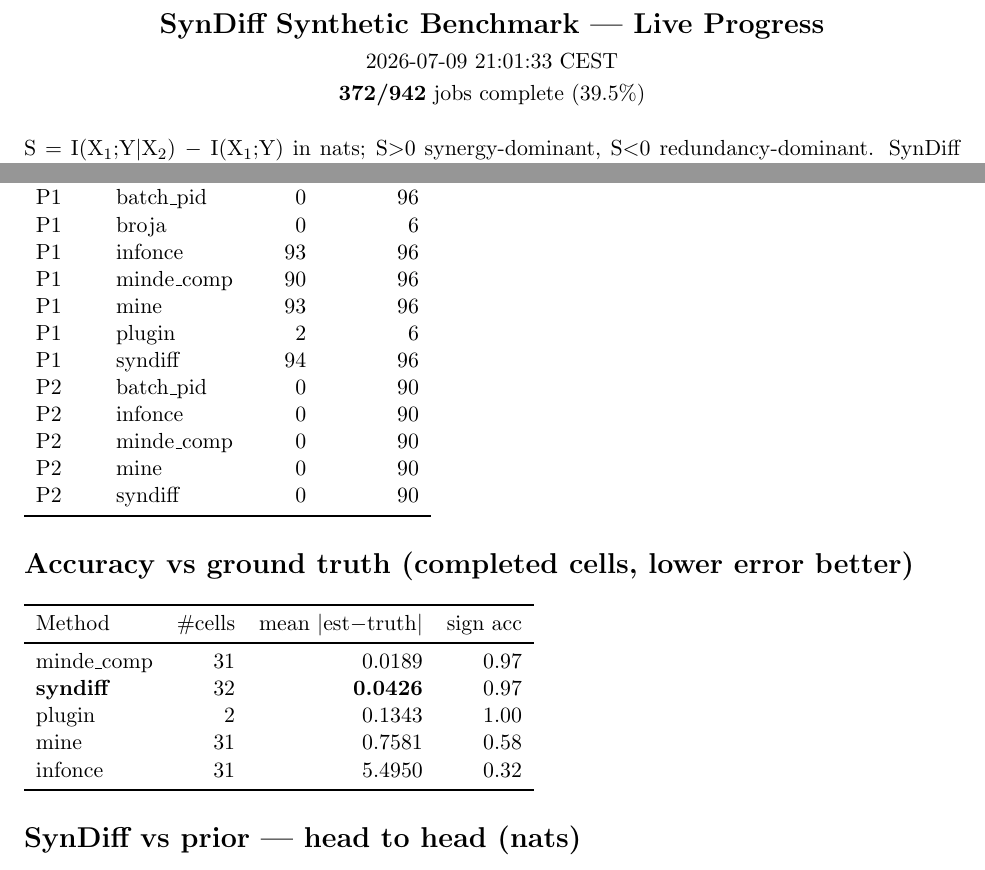
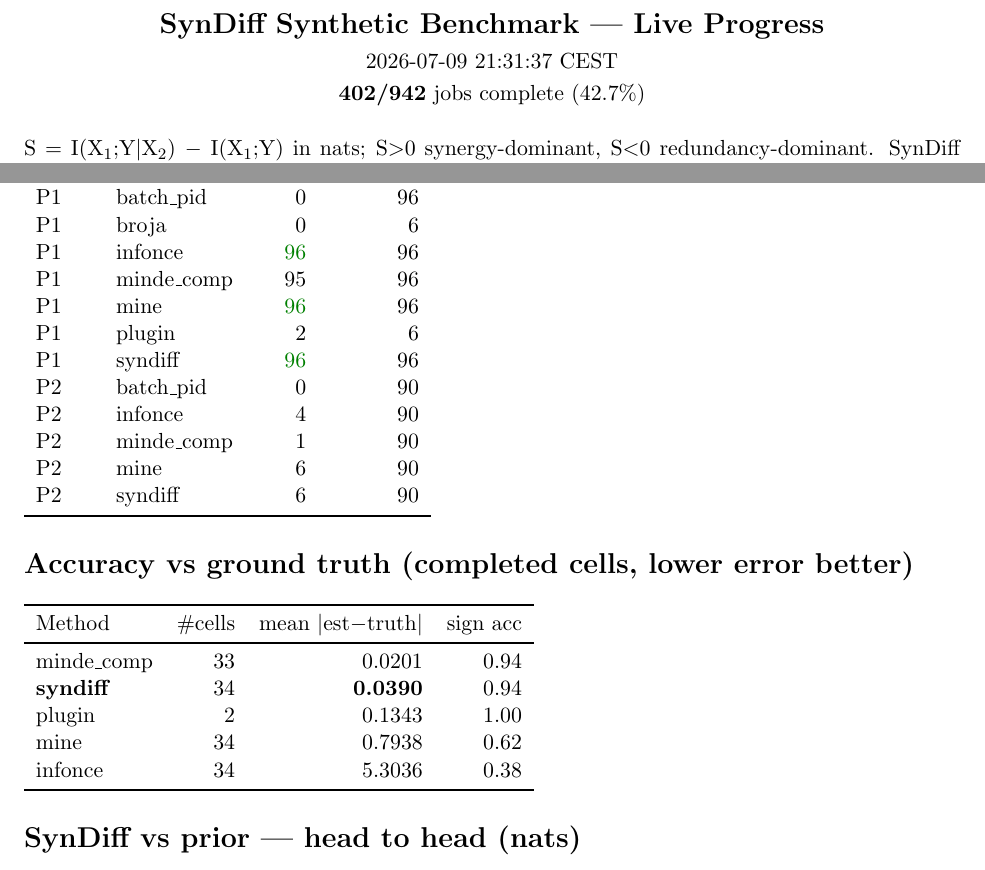
Before and after one commit to kkontras/PID_SSL, a LaTeX document (reports/syndiff_progress.tex): two parts of pages 1 and 2 of 3, joined at a grey line, cut so that both start at the same text. Compiled offline with pdfLaTeX.

Commit message:
syndiff progress 2026-07-09 21:31:37 CEST

```diff
--- a/reports/syndiff_progress.tex
+++ b/reports/syndiff_progress.tex
@@ -3,8 +3,8 @@
 \usepackage{longtable}\usepackage{amsmath}\usepackage{amssymb}
 \begin{document}
 \begin{center}{\Large\textbf{SynDiff Synthetic Benchmark — Live Progress}}\\[4pt]
-2026-07-09 21:01:33 CEST\\[2pt]
-\textbf{372/942} jobs complete (39.5\%)\end{center}
+2026-07-09 21:31:37 CEST\\[2pt]
+\textbf{402/942} jobs complete (42.7\%)\end{center}
 \vspace{6pt}
 S $=$ I(X$_1$;Y$|$X$_2$) $-$ I(X$_1$;Y) in nats; S$>$0 synergy-dominant, S$<$0 redundancy-dominant. SynDiff (ours) vs prior estimators.
 \section*{Dataset construction}
@@ -21,24 +21,24 @@ Per-sample $\hat S=(1-10^{-3})\,\overline{\text{integrand}}_t$; the estimate is
 \begin{tabular}{llrr}\toprule Phase & Method & Done & Expected\\\midrule
 P1 & batch\_pid & 0 & 96\\
 P1 & broja & 0 & 6\\
-P1 & infonce & 93 & 96\\
-P1 & minde\_comp & 90 & 96\\
-P1 & mine & 93 & 96\\
+P1 & infonce & \color{green!50!black}96 & 96\\
+P1 & minde\_comp & 95 & 96\\
+P1 & mine & \color{green!50!black}96 & 96\\
 P1 & plugin & 2 & 6\\
-P1 & syndiff & 94 & 96\\
+P1 & syndiff & \color{green!50!black}96 & 96\\
 P2 & batch\_pid & 0 & 90\\
-P2 & infonce & 0 & 90\\
-P2 & minde\_comp & 0 & 90\\
-P2 & mine & 0 & 90\\
-P2 & syndiff & 0 & 90\\
+P2 & infonce & 4 & 90\\
+P2 & minde\_comp & 1 & 90\\
+P2 & mine & 6 & 90\\
+P2 & syndiff & 6 & 90\\
 \bottomrule\end{tabular}
 \section*{Accuracy vs ground truth (completed cells, lower error better)}
 \begin{tabular}{lrrr}\toprule Method & \#cells & mean $|$est$-$truth$|$ & sign acc\\\midrule
-minde\_comp & 31 & 0.0189 & 0.97\\
-\textbf{syndiff} & 32 & \textbf{0.0426} & 0.97\\
+minde\_comp & 33 & 0.0201 & 0.94\\
+\textbf{syndiff} & 34 & \textbf{0.0390} & 0.94\\
 plugin & 2 & 0.1343 & 1.00\\
-mine & 31 & 0.7581 & 0.58\\
-infonce & 31 & 5.4950 & 0.32\\
+mine & 34 & 0.7938 & 0.62\\
+infonce & 34 & 5.3036 & 0.38\\
 \bottomrule\end{tabular}
 \section*{SynDiff vs prior — head to head (nats)}
 \footnotesize\begin{longtable}{lrrrrrrr}\toprule Cell & truth & \textbf{SynDiff} & batch\_pid & minde\_comp & mine & infonce & plugin\\\midrule\endhead
```
Also changed, not shown: reports/syndiff_progress.pdf, reports/syndiff_progress.tex (8 more changed lines).
